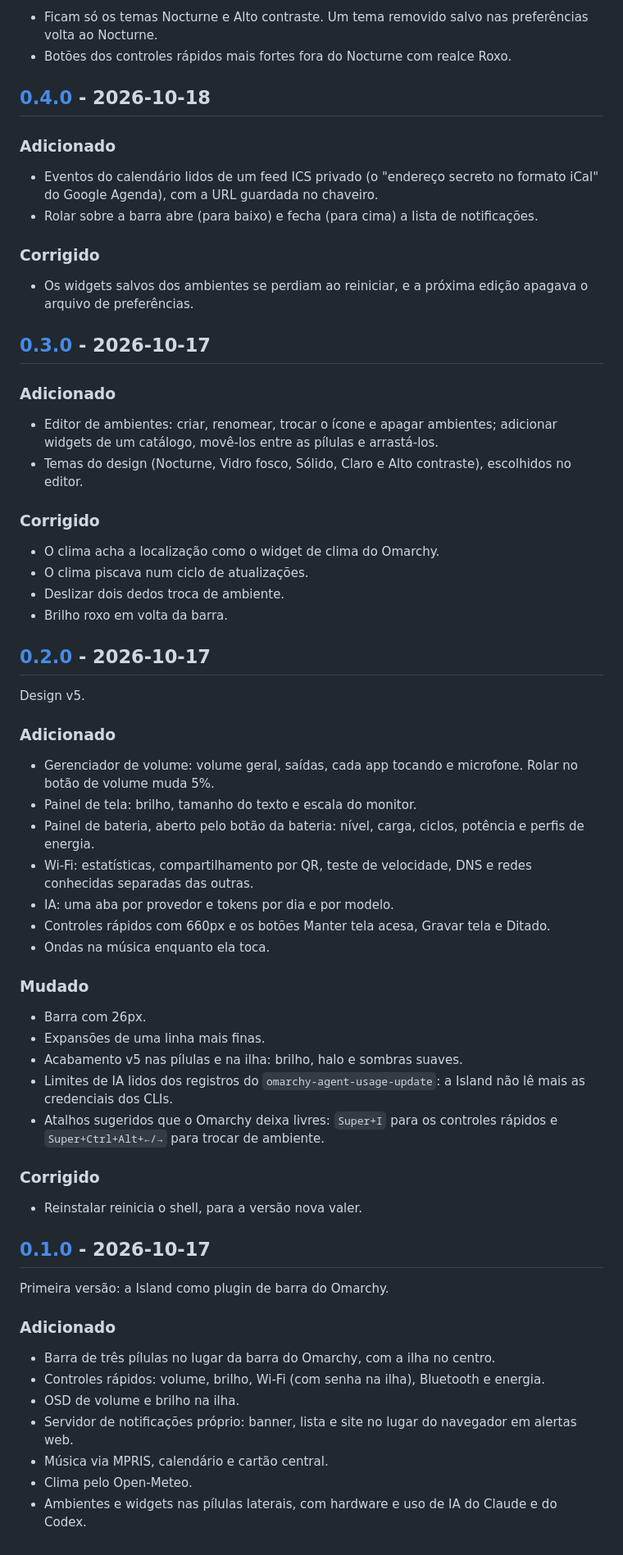
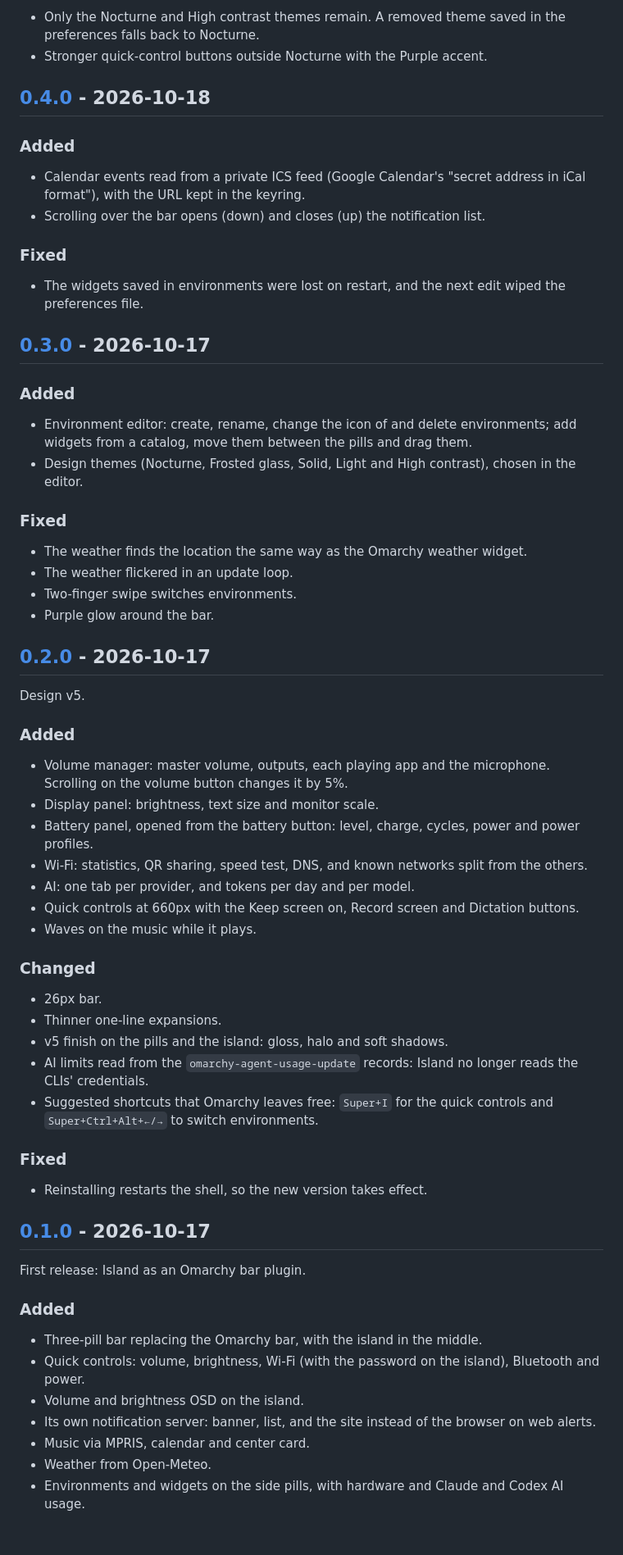
Before and after one commit to CaioNazario/island-omarchy, a Markdown page: CHANGELOG.md, the part around one of its changes. Shown at 82% size. Rendered like a GitHub page.

Commit message:
docs(changelog): write the changelog in english

```diff
--- a/CHANGELOG.md
+++ b/CHANGELOG.md
@@ -59,69 +59,69 @@ Versões da Island, plugin de barra do Omarchy. Formato de [Keep a Changelog](ht
 
-- Ficam só os temas Nocturne e Alto contraste. Um tema removido salvo nas preferências volta ao Nocturne.
-- Botões dos controles rápidos mais fortes fora do Nocturne com realce Roxo.
+- Only the Nocturne and High contrast themes remain. A removed theme saved in the preferences falls back to Nocturne.
+- Stronger quick-control buttons outside Nocturne with the Purple accent.
 
 ## [0.4.0] - 2026-10-18
 
-### Adicionado
+### Added
 
-- Eventos do calendário lidos de um feed ICS privado (o "endereço secreto no formato iCal" do Google Agenda), com a URL guardada no chaveiro.
-- Rolar sobre a barra abre (para baixo) e fecha (para cima) a lista de notificações.
+- Calendar events read from a private ICS feed (Google Calendar's "secret address in iCal format"), with the URL kept in the keyring.
+- Scrolling over the bar opens (down) and closes (up) the notification list.
 
-### Corrigido
+### Fixed
 
-- Os widgets salvos dos ambientes se perdiam ao reiniciar, e a próxima edição apagava o arquivo de preferências.
+- The widgets saved in environments were lost on restart, and the next edit wiped the preferences file.
 
 ## [0.3.0] - 2026-10-17
 
-### Adicionado
+### Added
 
-- Editor de ambientes: criar, renomear, trocar o ícone e apagar ambientes; adicionar widgets de um catálogo, movê-los entre as pílulas e arrastá-los.
-- Temas do design (Nocturne, Vidro fosco, Sólido, Claro e Alto contraste), escolhidos no editor.
+- Environment editor: create, rename, change the icon of and delete environments; add widgets from a catalog, move them between the pills and drag them.
+- Design themes (Nocturne, Frosted glass, Solid, Light and High contrast), chosen in the editor.
 
-### Corrigido
+### Fixed
 
-- O clima acha a localização como o widget de clima do Omarchy.
-- O clima piscava num ciclo de atualizações.
-- Deslizar dois dedos troca de ambiente.
-- Brilho roxo em volta da barra.
+- The weather finds the location the same way as the Omarchy weather widget.
+- The weather flickered in an update loop.
+- Two-finger swipe switches environments.
+- Purple glow around the bar.
 
 ## [0.2.0] - 2026-10-17
 
 Design v5.
 
-### Adicionado
+### Added
 
-- Gerenciador de volume: volume geral, saídas, cada app tocando e microfone. Rolar no botão de volume muda 5%.
-- Painel de tela: brilho, tamanho do texto e escala do monitor.
-- Painel de bateria, aberto pelo botão da bateria: nível, carga, ciclos, potência e perfis de energia.
-- Wi‑Fi: estatísticas, compartilhamento por QR, teste de velocidade, DNS e redes conhecidas separadas das outras.
-- IA: uma aba por provedor e tokens por dia e por modelo.
-- Controles rápidos com 660px e os botões Manter tela acesa, Gravar tela e Ditado.
-- Ondas na música enquanto ela toca.
+- Volume manager: master volume, outputs, each playing app and the microphone. Scrolling on the volume button changes it by 5%.
+- Display panel: brightness, text size and monitor scale.
+- Battery panel, opened from the battery button: level, charge, cycles, power and power profiles.
+- Wi‑Fi: statistics, QR sharing, speed test, DNS, and known networks split from the others.
+- AI: one tab per provider, and tokens per day and per model.
+- Quick controls at 660px with the Keep screen on, Record screen and Dictation buttons.
+- Waves on the music while it plays.
 
-### Mudado
+### Changed
 
-- Barra com 26px.
-- Expansões de uma linha mais finas.
-- Acabamento v5 nas pílulas e na ilha: brilho, halo e sombras suaves.
-- Limites de IA lidos dos registros do `omarchy-agent-usage-update`: a Island não lê mais as credenciais dos CLIs.
-- Atalhos sugeridos que o Omarchy deixa livres: `Super+I` para os controles rápidos e `Super+Ctrl+Alt+←/→` para trocar de ambiente.
+- 26px bar.
+- Thinner one-line expansions.
+- v5 finish on the pills and the island: gloss, halo and soft shadows.
+- AI limits read from the `omarchy-agent-usage-update` records: Island no longer reads the CLIs' credentials.
+- Suggested shortcuts that Omarchy leaves free: `Super+I` for the quick controls and `Super+Ctrl+Alt+←/→` to switch environments.
 
-### Corrigido
+### Fixed
 
-- Reinstalar reinicia o shell, para a versão nova valer.
+- Reinstalling restarts the shell, so the new version takes effect.
 
 ## [0.1.0] - 2026-10-17
 
-Primeira versão: a Island como plugin de barra do Omarchy.
+First release: Island as an Omarchy bar plugin.
 
-### Adicionado
+### Added
 
-- Barra de três pílulas no lugar da barra do Omarchy, com a ilha no centro.
-- Controles rápidos: volume, brilho, Wi‑Fi (com senha na ilha), Bluetooth e energia.
-- OSD de volume e brilho na ilha.
-- Servidor de notificações próprio: banner, lista e site no lugar do navegador em alertas web.
-- Música via MPRIS, calendário e cartão central.
-- Clima pelo Open-Meteo.
-- Ambientes e widgets nas pílulas laterais, com hardware e uso de IA do Claude e do Codex.
+- Three-pill bar replacing the Omarchy bar, with the island in the middle.
+- Quick controls: volume, brightness, Wi‑Fi (with the password on the island), Bluetooth and power.
+- Volume and brightness OSD on the island.
+- Its own notification server: banner, list, and the site instead of the browser on web alerts.
+- Music via MPRIS, calendar and center card.
+- Weather from Open-Meteo.
+- Environments and widgets on the side pills, with hardware and Claude and Codex AI usage.
 
```
Also changed, not shown: other parts of CHANGELOG.md (+35 -35 lines), AGENTS.md (+2 -2 lines).
